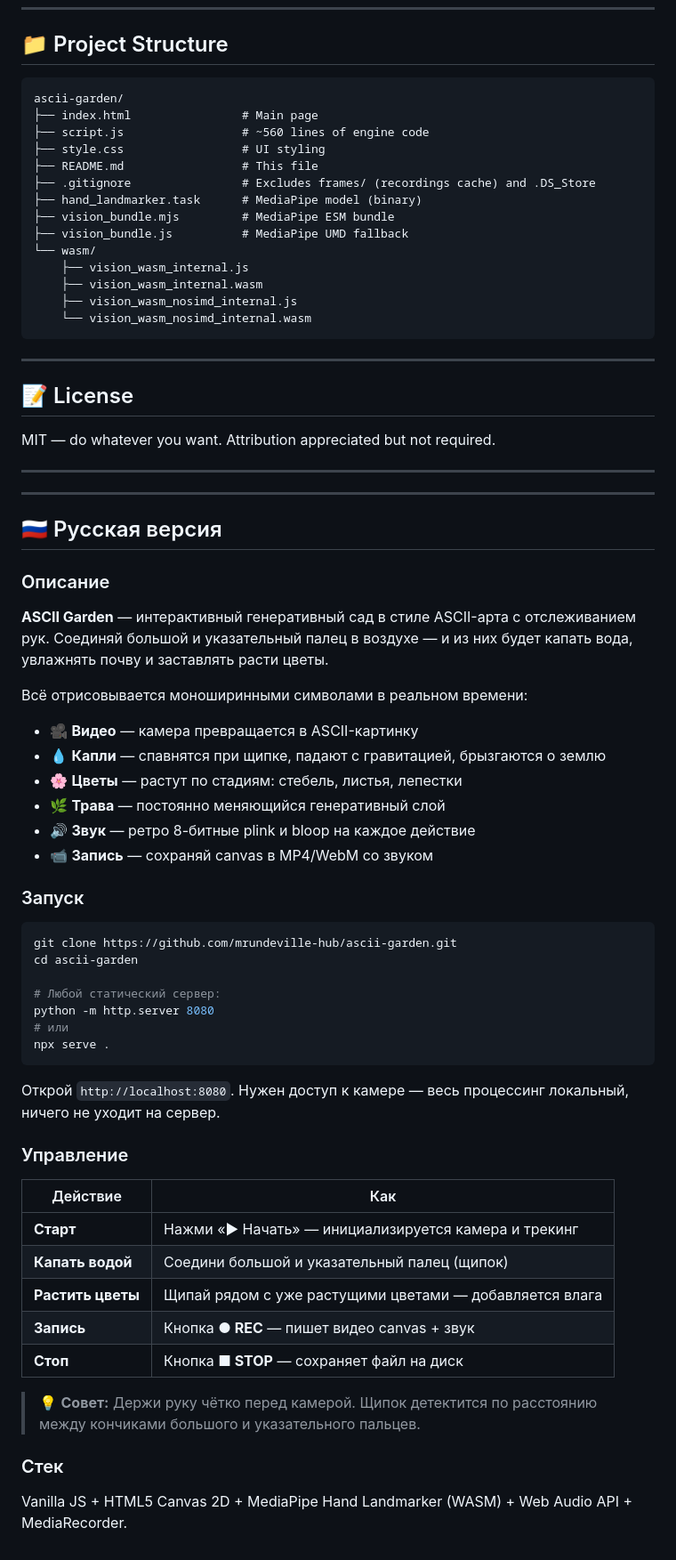
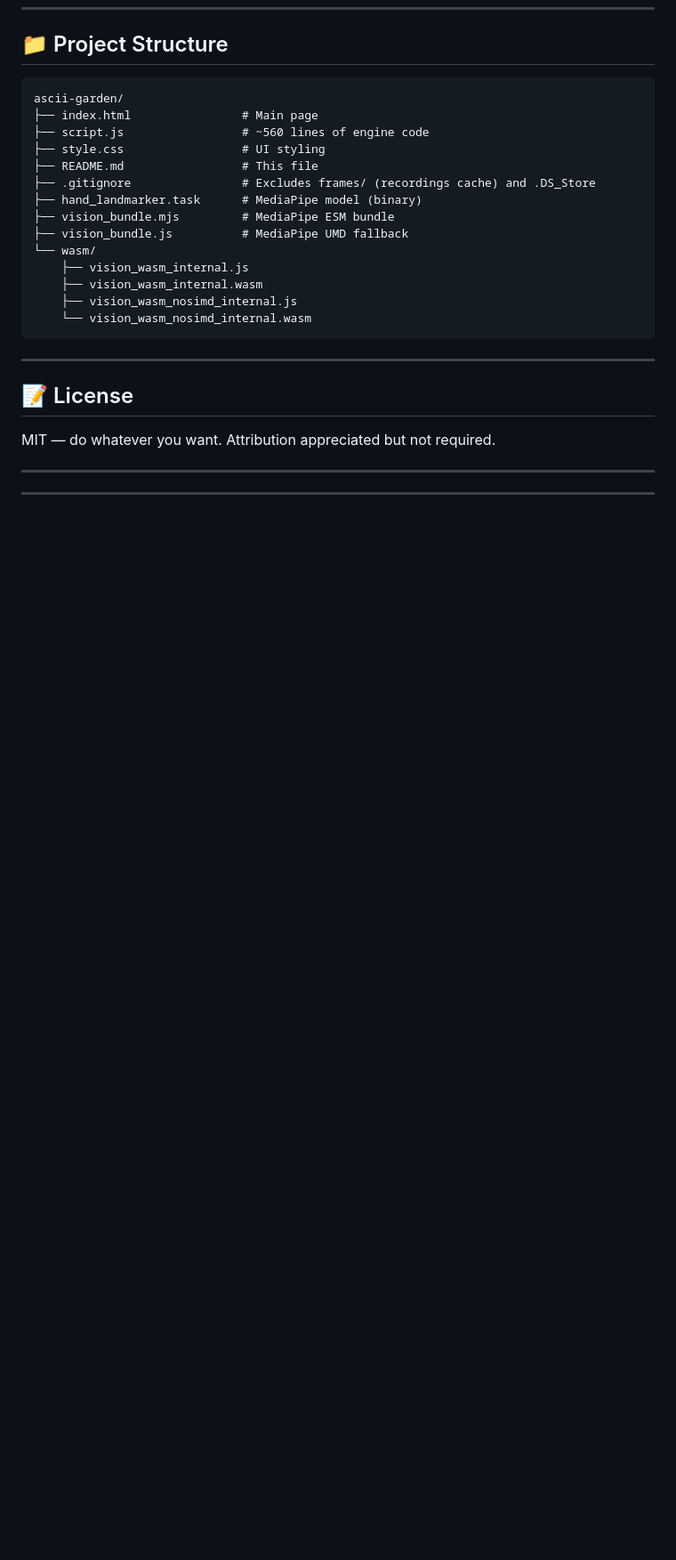
Before and after one commit to mrundeville-hub/ascii-garden, a Markdown page: README.md, the part around one of its changes. Shown at 89% size. Rendered like a GitHub page; blank space fills up the shorter version.

Commit message:
docs: remove Russian version, keep English only

````diff
--- a/README.md
+++ b/README.md
@@ -118,47 +116,3 @@ MIT — do whatever you want. Attribution appreciated but not required.
 ---
 
 ---
-
-## 🇷🇺 Русская версия
-
-### Описание
-
-**ASCII Garden** — интерактивный генеративный сад в стиле ASCII-арта с отслеживанием рук. Соединяй большой и указательный палец в воздухе — и из них будет капать вода, увлажнять почву и заставлять расти цветы.
-
-Всё отрисовывается моноширинными символами в реальном времени:
-- 🎥 **Видео** — камера превращается в ASCII-картинку
-- 💧 **Капли** — спавнятся при щипке, падают с гравитацией, брызгаются о землю
-- 🌸 **Цветы** — растут по стадиям: стебель, листья, лепестки
-- 🌿 **Трава** — постоянно меняющийся генеративный слой
-- 🔊 **Звук** — ретро 8-битные plink и bloop на каждое действие
-- 📹 **Запись** — сохраняй canvas в MP4/WebM со звуком
-
-### Запуск
-
-```bash
-git clone https://github.com/mrundeville-hub/ascii-garden.git
-cd ascii-garden
-
-# Любой статический сервер:
-python -m http.server 8080
-# или
-npx serve .
-```
-
-Открой `http://localhost:8080`. Нужен доступ к камере — весь процессинг локальный, ничего не уходит на сервер.
-
-### Управление
-
-| Действие | Как |
-|----------|-----|
-| **Старт** | Нажми «▶ Начать» — инициализируется камера и трекинг |
-| **Капать водой** | Соедини большой и указательный палец (щипок) |
-| **Растить цветы** | Щипай рядом с уже растущими цветами — добавляется влага |
-| **Запись** | Кнопка **● REC** — пишет видео canvas + звук |
-| **Стоп** | Кнопка **■ STOP** — сохраняет файл на диск |
-
-> 💡 **Совет:** Держи руку чётко перед камерой. Щипок детектится по расстоянию между кончиками большого и указательного пальцев.
-
-### Стек
-
-Vanilla JS + HTML5 Canvas 2D + MediaPipe Hand Landmarker (WASM) + Web Audio API + MediaRecorder.
````
Also changed, not shown: other parts of README.md (+0 -2 lines).
